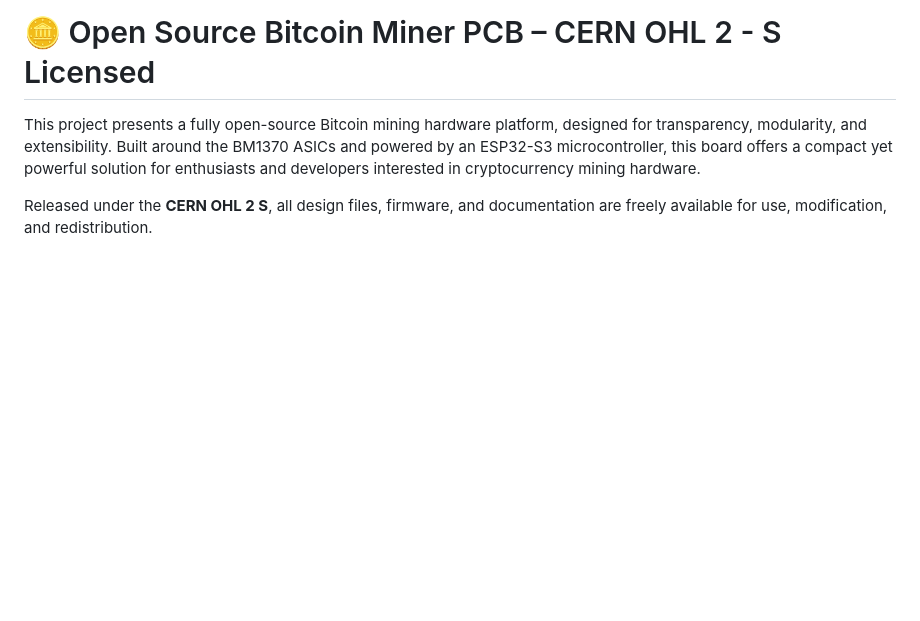
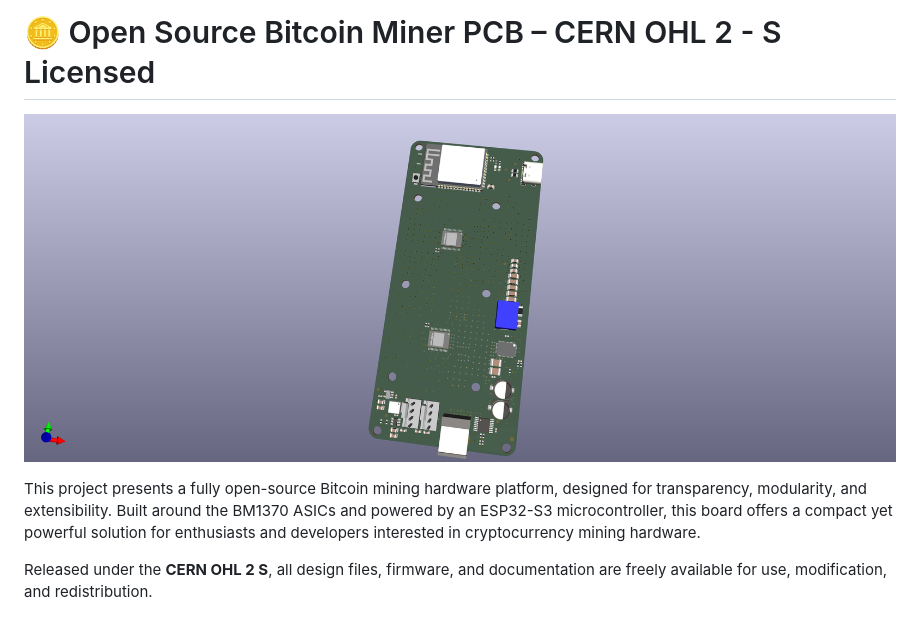
Before and after one commit to parkourlrc/pcb-WantClueTechnologies--BitForge-Nano-ec7b885981, a Markdown page: README.md, the part around the change. Rendered like a GitHub page; pictures changed too: BitForgeNano.png (added); blank space fills up the shorter version.

Commit message:
adding 3d view

```diff
--- a/README.md
+++ b/README.md
@@ -1,4 +1,6 @@
 # 🪙 Open Source Bitcoin Miner PCB – CERN OHL 2 - S Licensed
+
+![bitforgenano](/BitForgeNano.png)
 
 This project presents a fully open-source Bitcoin mining hardware platform, designed for transparency, modularity, and extensibility. Built around the BM1370 ASICs and powered by an ESP32-S3 microcontroller, this board offers a compact yet powerful solution for enthusiasts and developers interested in cryptocurrency mining hardware.
 
```
